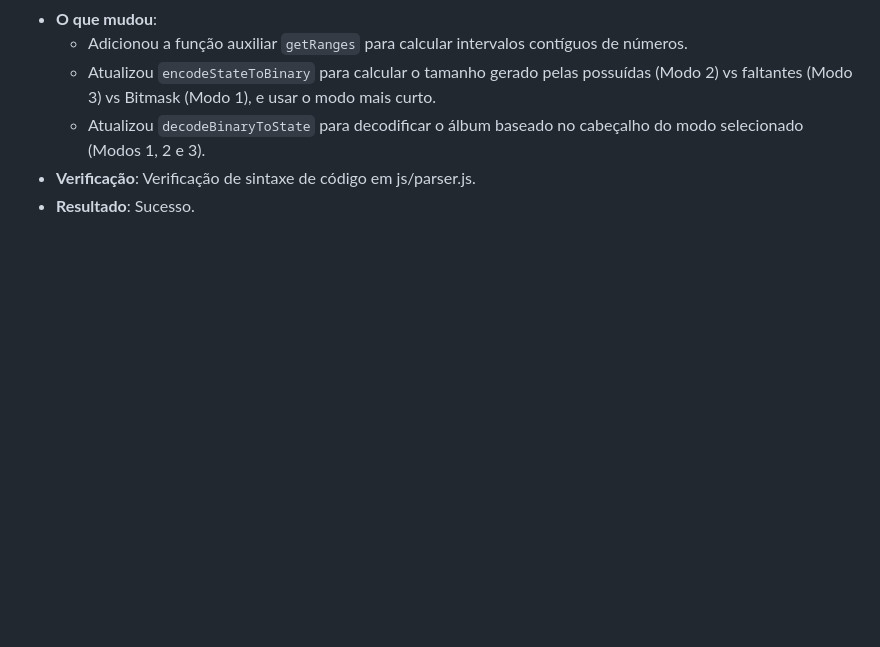
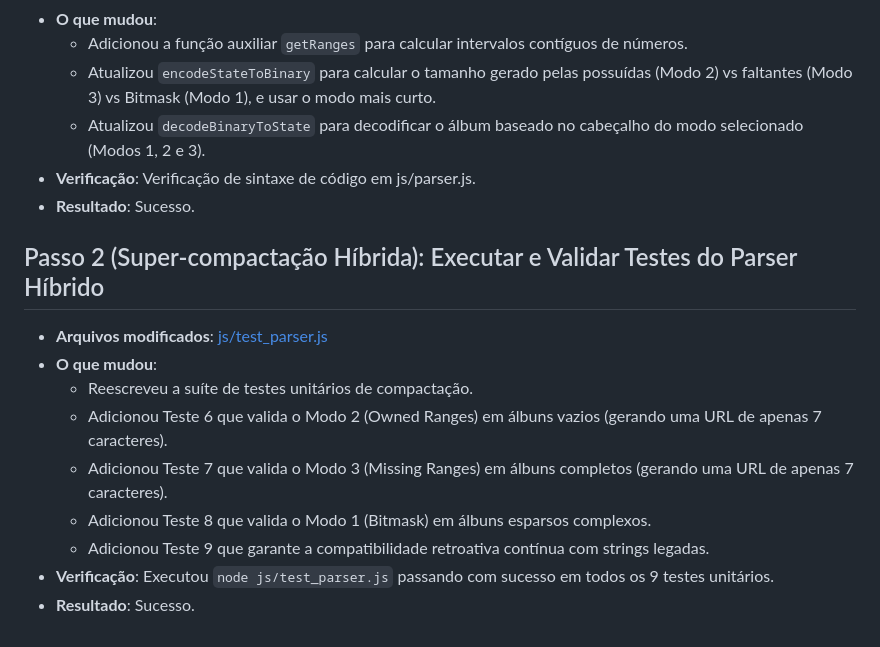
Before and after one commit to dhaalves/copa-2026-stickers-swap, a Markdown page: artifacts/superpowers/execution.md, the part around the change. Rendered like a GitHub page; blank space fills up the shorter version.

```diff
--- a/artifacts/superpowers/execution.md
+++ b/artifacts/superpowers/execution.md
@@ -52,3 +52,14 @@
   - Atualizou `decodeBinaryToState` para decodificar o álbum baseado no cabeçalho do modo selecionado (Modos 1, 2 e 3).
 - **Verificação**: Verificação de sintaxe de código em js/parser.js.
 - **Resultado**: Sucesso.
+
+## Passo 2 (Super-compactação Híbrida): Executar e Validar Testes do Parser Híbrido
+- **Arquivos modificados**: [js/test_parser.js](file:///c:/Users/uel/.gemini/antigravity/scratch/copa-2026-stickers/js/test_parser.js)
+- **O que mudou**:
+  - Reescreveu a suíte de testes unitários de compactação.
+  - Adicionou Teste 6 que valida o Modo 2 (Owned Ranges) em álbuns vazios (gerando uma URL de apenas 7 caracteres).
+  - Adicionou Teste 7 que valida o Modo 3 (Missing Ranges) em álbuns completos (gerando uma URL de apenas 7 caracteres).
+  - Adicionou Teste 8 que valida o Modo 1 (Bitmask) em álbuns esparsos complexos.
+  - Adicionou Teste 9 que garante a compatibilidade retroativa contínua com strings legadas.
+- **Verificação**: Executou `node js/test_parser.js` passando com sucesso em todos os 9 testes unitários.
+- **Resultado**: Sucesso.
```
